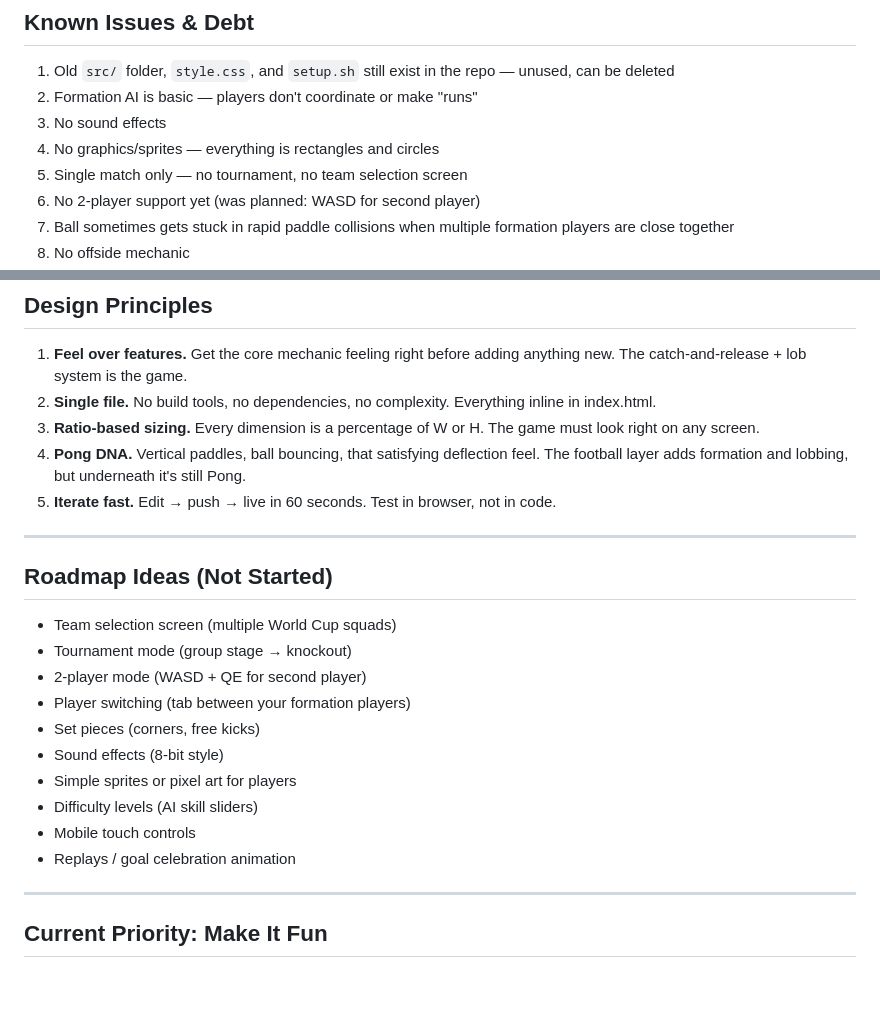
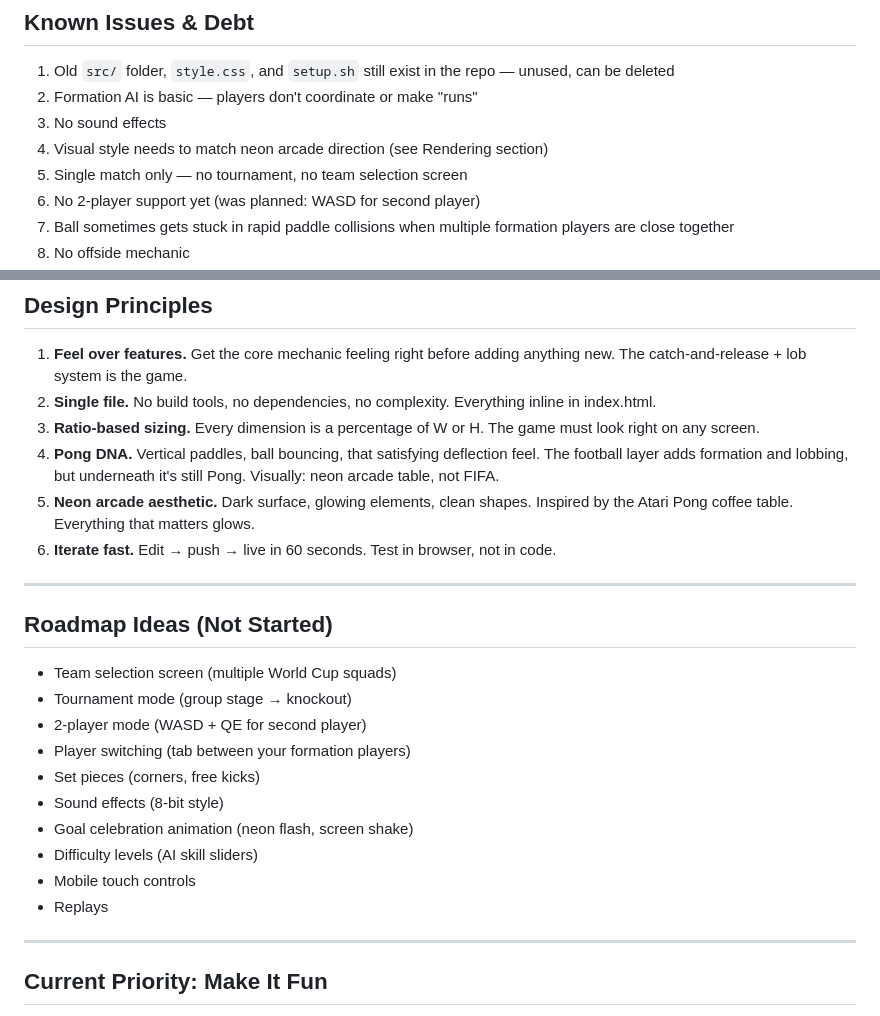
Before and after one commit to talamiram/pongball, a Markdown page: CLAUDE.md, 2 parts joined by grey strips. Drawn GitHub-style; blank space fills up the shorter version.

```diff
--- a/CLAUDE.md
+++ b/CLAUDE.md
@@ -250,7 +293,7 @@ Use Physics Lab to tune: lob arc feel, charge sensitivity, gravity, goal post co
 1. Old `src/` folder, `style.css`, and `setup.sh` still exist in the repo — unused, can be deleted
 2. Formation AI is basic — players don't coordinate or make "runs"
 3. No sound effects
-4. No graphics/sprites — everything is rectangles and circles
+4. Visual style needs to match neon arcade direction (see Rendering section)
 5. Single match only — no tournament, no team selection screen
 6. No 2-player support yet (was planned: WASD for second player)
 7. Ball sometimes gets stuck in rapid paddle collisions when multiple formation players are close together
@@ -264,7 +307,8 @@ Use Physics Lab to tune: lob arc feel, charge sensitivity, gravity, goal post co
 1. **Feel over features.** Get the core mechanic feeling right before adding anything new. The catch-and-release + lob system is the game.
 2. **Single file.** No build tools, no dependencies, no complexity. Everything inline in index.html.
 3. **Ratio-based sizing.** Every dimension is a percentage of W or H. The game must look right on any screen.
-4. **Pong DNA.** Vertical paddles, ball bouncing, that satisfying deflection feel. The football layer adds formation and lobbing, but underneath it's still Pong.
+4. **Pong DNA.** Vertical paddles, ball bouncing, that satisfying deflection feel. The football layer adds formation and lobbing, but underneath it's still Pong. Visually: neon arcade table, not FIFA.
+5. **Neon arcade aesthetic.** Dark surface, glowing elements, clean shapes. Inspired by the Atari Pong coffee table. Everything that matters glows.
 5. **Iterate fast.** Edit → push → live in 60 seconds. Test in browser, not in code.
 
 ---
@@ -277,10 +321,10 @@ Use Physics Lab to tune: lob arc feel, charge sensitivity, gravity, goal post co
 - Player switching (tab between your formation players)
 - Set pieces (corners, free kicks)
 - Sound effects (8-bit style)
-- Simple sprites or pixel art for players
+- Goal celebration animation (neon flash, screen shake)
 - Difficulty levels (AI skill sliders)
 - Mobile touch controls
-- Replays / goal celebration animation
+- Replays
 
 ---
 
```
Also changed, not shown: other parts of CLAUDE.md (+53 -10 lines).
